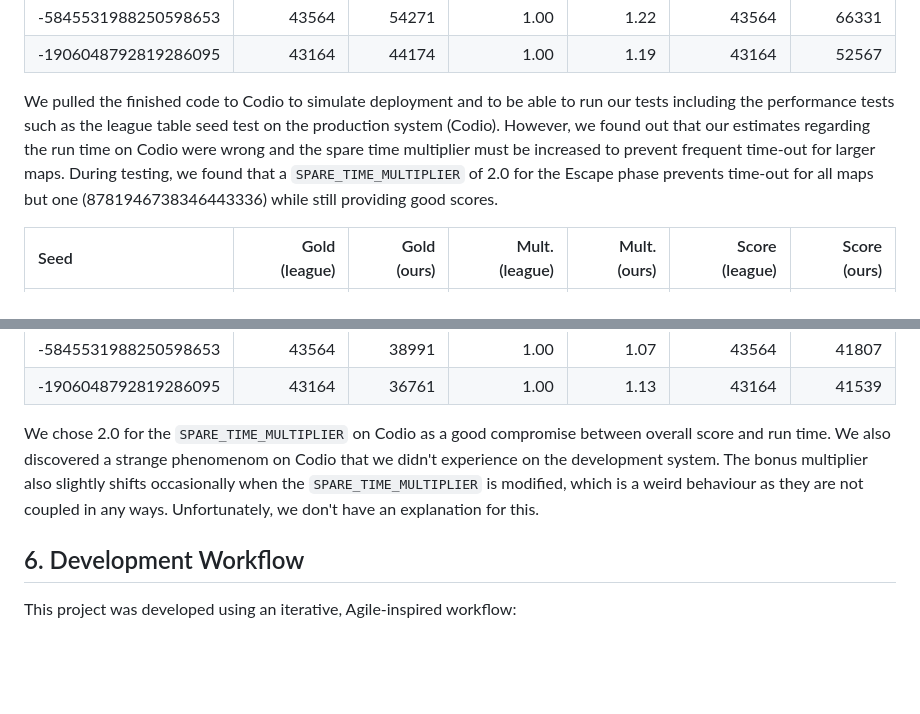
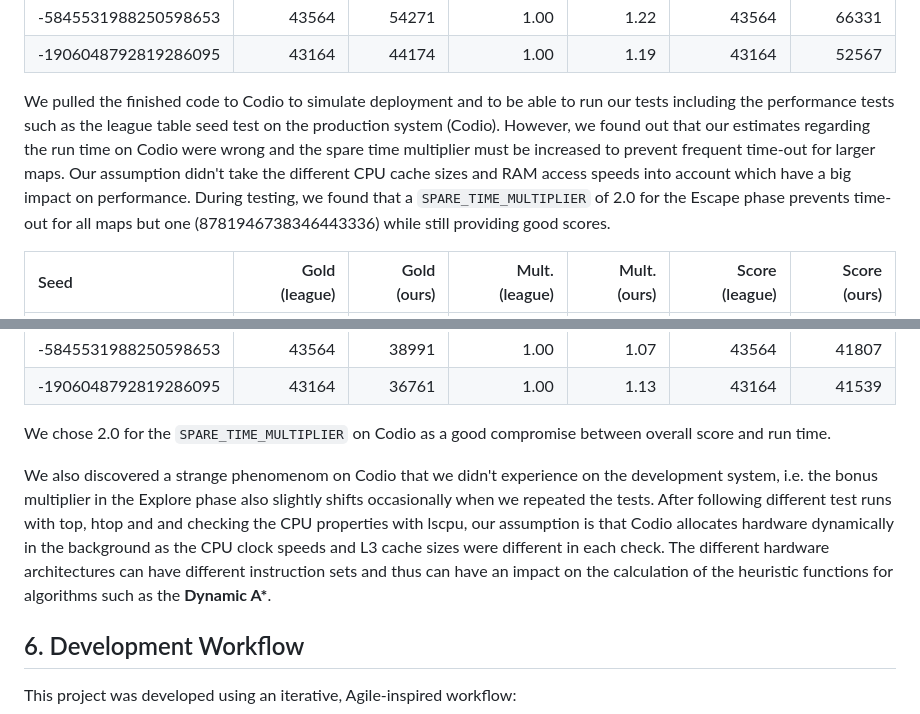
Before and after one commit to Izzywa/Software-design-and-programming-Coursework, a Markdown page: README.md, 2 parts joined by grey strips. GitHub-like rendering; blank space fills up the shorter version.

Commit message:
[NO-TRELLO] Codio hardware allocation info added to README.md

```diff
--- a/README.md
+++ b/README.md
@@ -297,7 +297,7 @@ After the fine-tuning step described above, we can compare the results from the
 | -5845531988250598653 | 43564 | 54271 | 1.00 | 1.22 | 43564 | 66331 |
 | -1906048792819286095 | 43164 | 44174 | 1.00 | 1.19 | 43164 | 52567 |
 
-We pulled the finished code to Codio to simulate deployment and to be able to run our tests including the performance tests such as the league table seed test on the production system (Codio). However, we found out that our estimates regarding the run time on Codio were wrong and the spare time multiplier must be increased to prevent frequent time-out for larger maps. During testing, we found that a `SPARE_TIME_MULTIPLIER` of 2.0 for the Escape phase prevents time-out for all maps but one (8781946738346443336) while still providing good scores.
+We pulled the finished code to Codio to simulate deployment and to be able to run our tests including the performance tests such as the league table seed test on the production system (Codio). However, we found out that our estimates regarding the run time on Codio were wrong and the spare time multiplier must be increased to prevent frequent time-out for larger maps. Our assumption didn't take the different CPU cache sizes and RAM access speeds into account which have a big impact on performance.  During testing, we found that a `SPARE_TIME_MULTIPLIER` of 2.0 for the Escape phase prevents time-out for all maps but one (8781946738346443336) while still providing good scores.
 
 | Seed | Gold (league) | Gold (ours) | Mult. (league) | Mult. (ours) | Score (league) | Score (ours) |
 |:---|---:|---:|---:|---:|---:|---:|
@@ -355,7 +355,9 @@ In order to finish all league table seeds within the time limit, we have to incr
 | -5845531988250598653 | 43564 | 38991 | 1.00 | 1.07 | 43564 | 41807 |
 | -1906048792819286095 | 43164 | 36761 | 1.00 | 1.13 | 43164 | 41539 |
 
-We chose 2.0 for the `SPARE_TIME_MULTIPLIER` on Codio as a good compromise between overall score and run time. We also discovered a strange phenomenom on Codio that we didn't experience on the development system. The bonus multiplier also slightly shifts occasionally when the `SPARE_TIME_MULTIPLIER` is modified, which is a weird behaviour as they are not coupled in any ways. Unfortunately, we don't have an explanation for this.
+We chose 2.0 for the `SPARE_TIME_MULTIPLIER` on Codio as a good compromise between overall score and run time.
+
+We also discovered a strange phenomenom on Codio that we didn't experience on the development system, i.e. the bonus multiplier in the Explore phase also slightly shifts occasionally when we repeated the tests. After following different test runs with top, htop and and checking the CPU properties with lscpu, our assumption is that Codio allocates hardware dynamically in the background as the CPU clock speeds and L3 cache sizes were different in each check. The different hardware architectures can have different instruction sets and thus can have an impact on the calculation of the heuristic functions for algorithms such as the **Dynamic A\***.
 
 ## 6. Development Workflow
 
```
